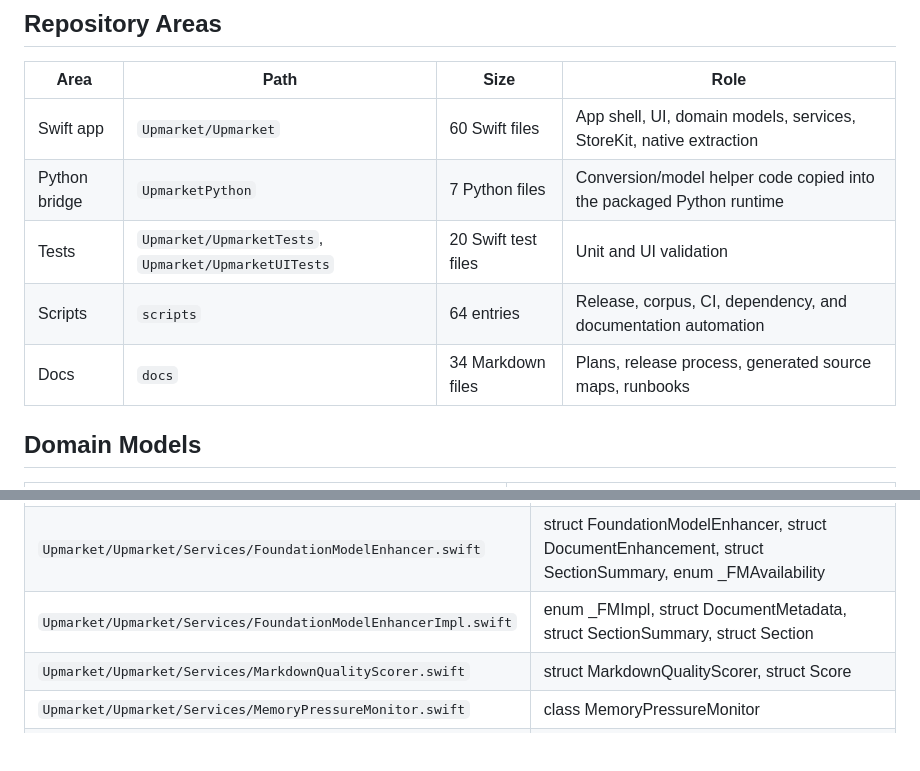
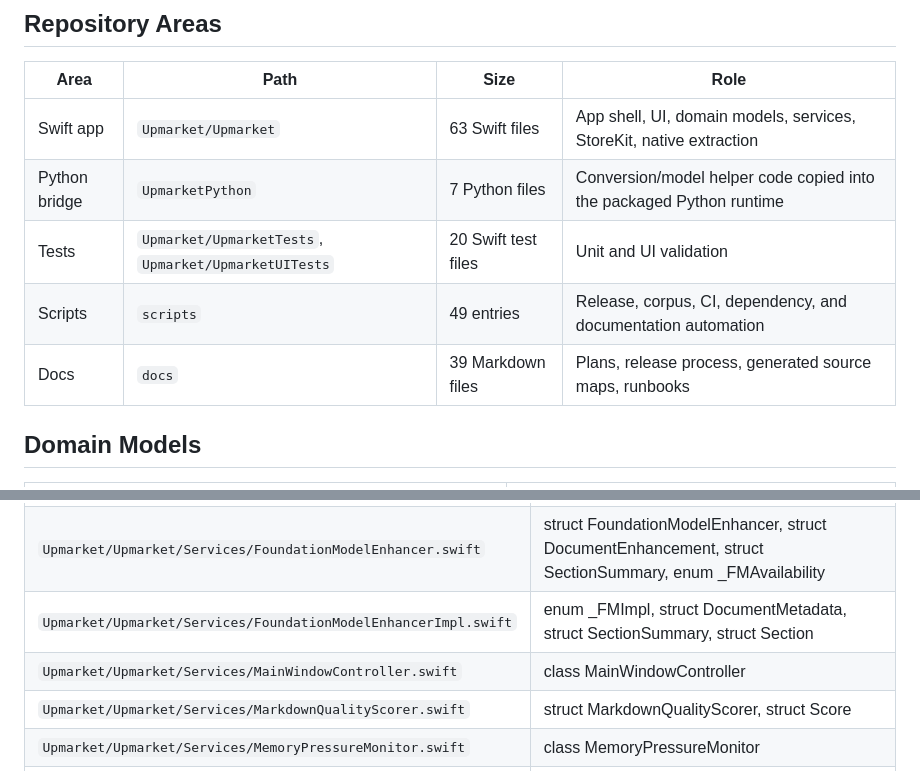
Before and after one commit to 0x687931/upmarket, a Markdown page: docs/generated/SOURCE_MAP.md, 2 parts joined by grey strips. Drawn GitHub-style; blank space fills up the shorter version.

Commit message:
Refresh generated repository docs

```diff
--- a/docs/generated/SOURCE_MAP.md
+++ b/docs/generated/SOURCE_MAP.md
@@ -6,11 +6,11 @@ Generated by `scripts/docs/generate_repo_docs.py`. Do not edit by hand.
 
 | Area | Path | Size | Role |
 | --- | --- | --- | --- |
-| Swift app | `Upmarket/Upmarket` | 60 Swift files | App shell, UI, domain models, services, StoreKit, native extraction |
+| Swift app | `Upmarket/Upmarket` | 63 Swift files | App shell, UI, domain models, services, StoreKit, native extraction |
 | Python bridge | `UpmarketPython` | 7 Python files | Conversion/model helper code copied into the packaged Python runtime |
 | Tests | `Upmarket/UpmarketTests`, `Upmarket/UpmarketUITests` | 20 Swift test files | Unit and UI validation |
-| Scripts | `scripts` | 64 entries | Release, corpus, CI, dependency, and documentation automation |
-| Docs | `docs` | 34 Markdown files | Plans, release process, generated source maps, runbooks |
+| Scripts | `scripts` | 49 entries | Release, corpus, CI, dependency, and documentation automation |
+| Docs | `docs` | 39 Markdown files | Plans, release process, generated source maps, runbooks |
 
 ## Domain Models
 
@@ -38,6 +38,7 @@ Generated by `scripts/docs/generate_repo_docs.py`. Do not edit by hand.
 | `Upmarket/Upmarket/Services/FileAccessService.swift` | enum StorageLocationKind, enum FileAccessError, enum SupportedInputPolicy, class FileAccessService |
 | `Upmarket/Upmarket/Services/FoundationModelEnhancer.swift` | struct FoundationModelEnhancer, struct DocumentEnhancement, struct SectionSummary, enum _FMAvailability |
 | `Upmarket/Upmarket/Services/FoundationModelEnhancerImpl.swift` | enum _FMImpl, struct DocumentMetadata, struct SectionSummary, struct Section |
+| `Upmarket/Upmarket/Services/MainWindowController.swift` | class MainWindowController |
 | `Upmarket/Upmarket/Services/MarkdownQualityScorer.swift` | struct MarkdownQualityScorer, struct Score |
 | `Upmarket/Upmarket/Services/MemoryPressureMonitor.swift` | class MemoryPressureMonitor |
 | `Upmarket/Upmarket/Services/ModelManager.swift` | struct ModelStatus, enum ModelInstallState, class ModelManager, actor ModelDownloadResultBox |
```
Also changed, not shown: docs/generated/RELEASE_AUTOMATION.md (+2 -2 lines).
